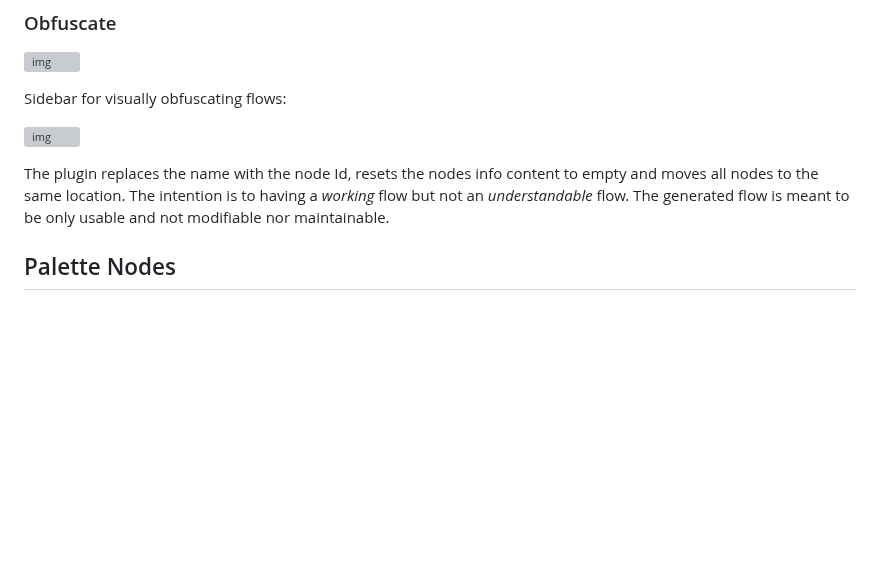
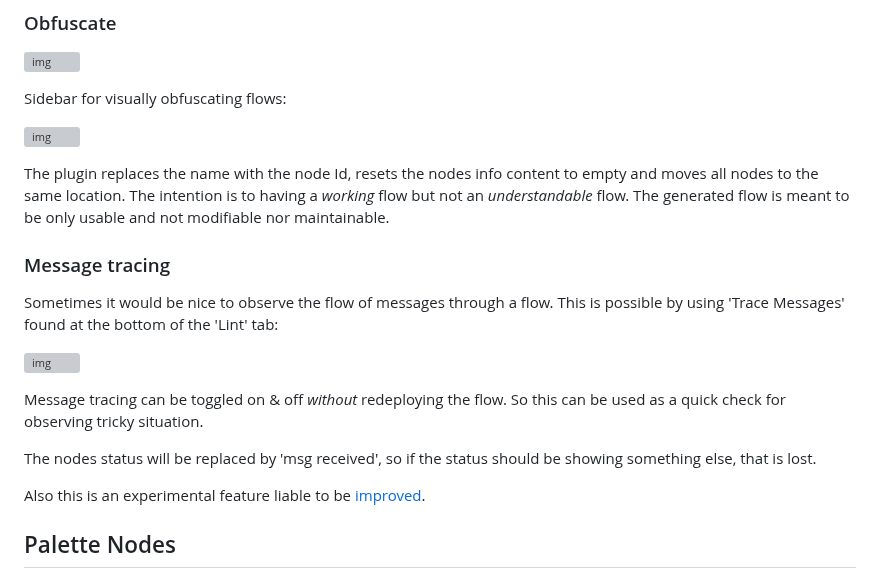
Before and after one commit to gorenje/node-red-contrib-introspection, a Markdown page: README.md, the part around the change. GitHub-like rendering; blank space fills up the shorter version; grey boxes are pictures that could not be loaded.

Commit message:
readme update, added a paragraph on message trace

```diff
--- a/README.md
+++ b/README.md
@@ -77,6 +77,18 @@ Sidebar for visually obfuscating flows:
 ![img](https://cdn.openmindmap.org/content/1706183691592_obsfucate3.gif)
 
 The plugin replaces the name with the node Id, resets the nodes info content to empty and moves all nodes to the same location. The intention is to having a *working* flow but not an *understandable* flow. The generated flow is meant to be only usable and not modifiable nor maintainable.
+
+### Message tracing
+
+Sometimes it would be nice to observe the flow of messages through a flow. This is possible by using 'Trace Messages' found at the bottom of the 'Lint' tab:
+
+![img](https://cdn.openmindmap.org/content/1728588310213_msgtrace.gif)
+
+Message tracing can be toggled on & off *without* redeploying the flow. So this can be used as a quick check for observing tricky situation.
+
+The nodes status will be replaced by 'msg received', so if the status should be showing something else, that is lost.
+
+Also this is an experimental feature liable to be [improved](https://discourse.nodered.org/t/message-tracing-for-beginners/92287).
 
 ## Palette Nodes
 
```
